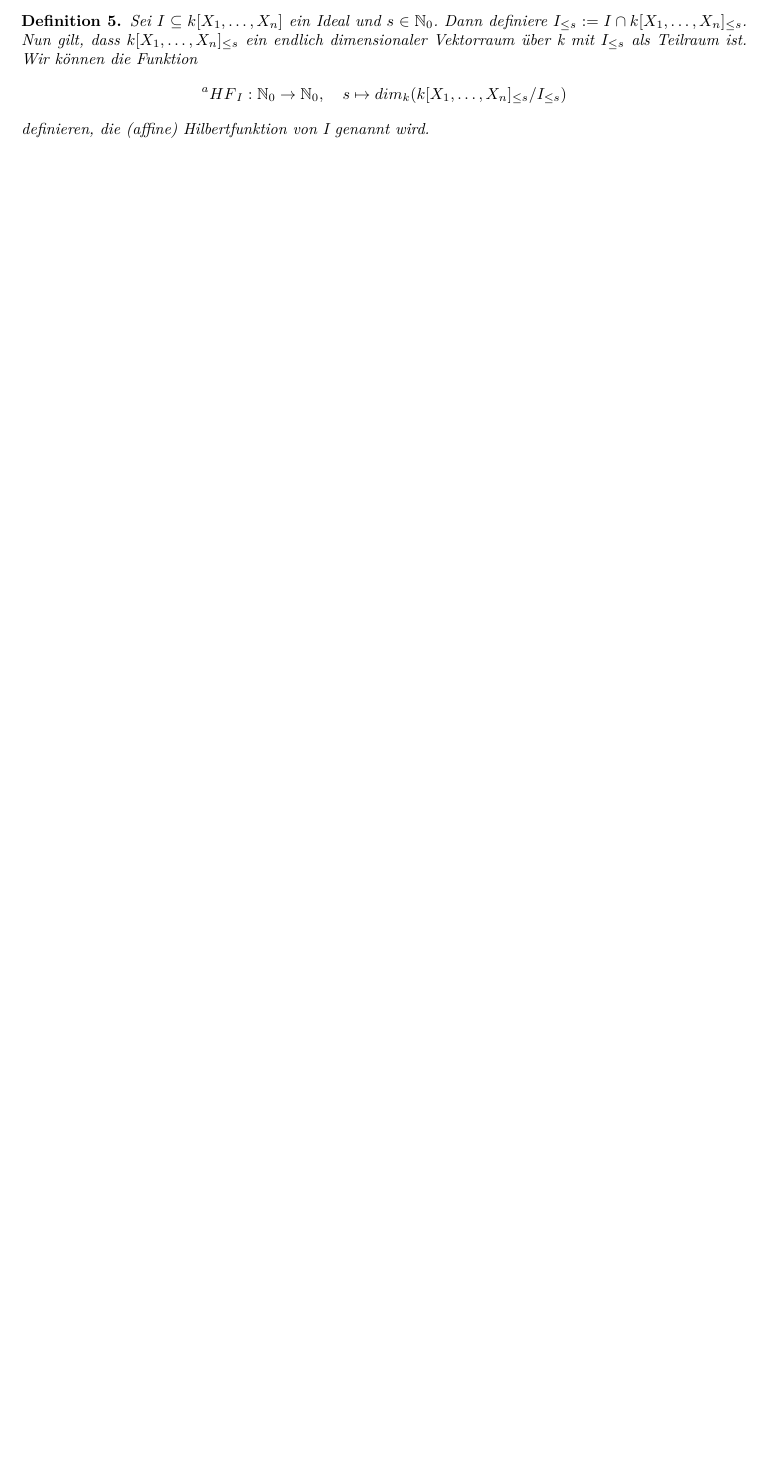
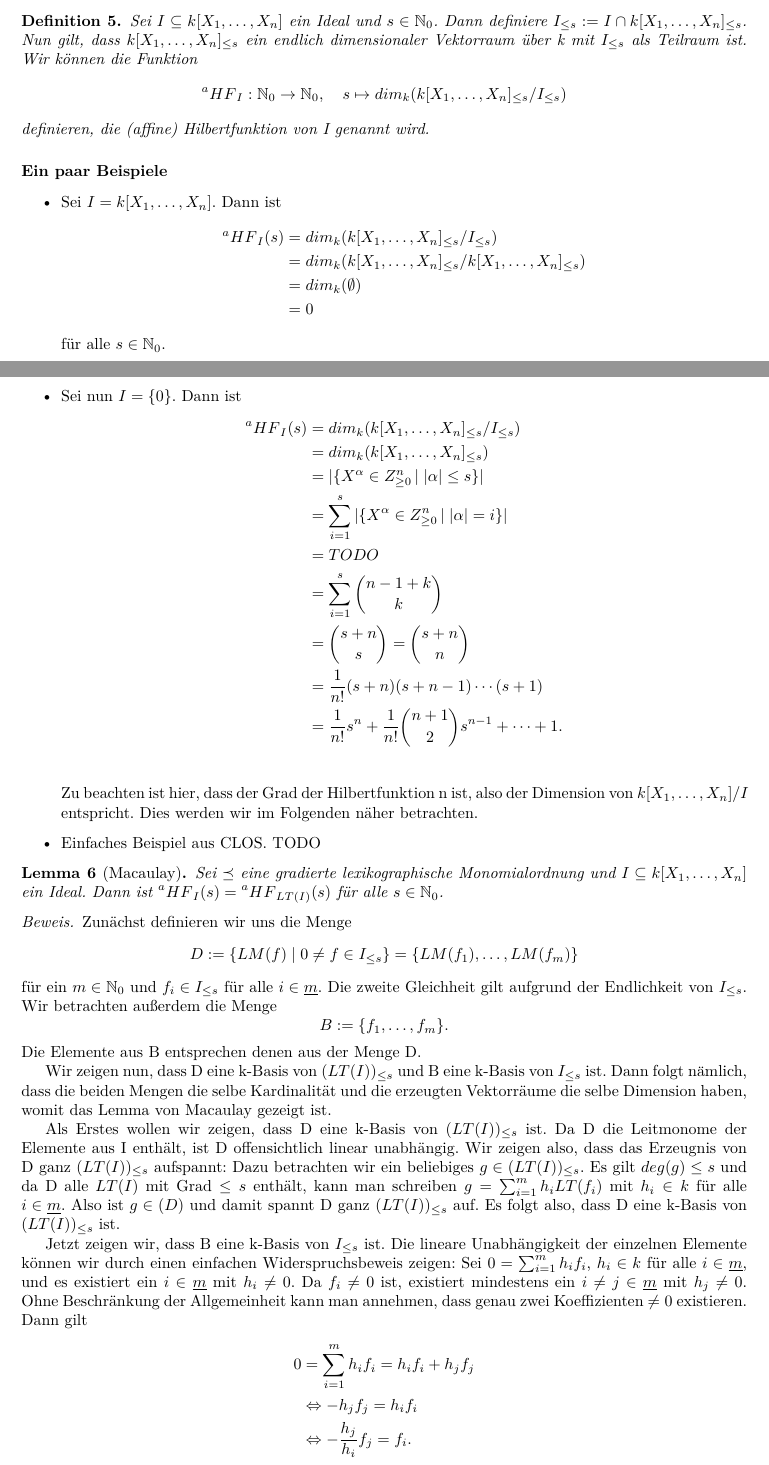
Before and after one commit to emmakatherina/seminar-cobra, a LaTeX document (Dimension.tex): part of page 2 of 2 before the commit and two parts of pages 2 and 3 of 4 after it, the two joined at a grey line, cut so that both start at the same text, the shorter picture padded with empty space. Compiled offline with pdfLaTeX.

Commit message:
Beweis von Lemma von Macaulay

```diff
--- a/Dimension.tex
+++ b/Dimension.tex
@@ -5,6 +5,7 @@
 \usepackage{lmodern}
 \usepackage{amsthm}
 \usepackage{amssymb}
+\usepackage{amsmath}
 \usepackage[paper=a4paper,left=25mm,right=25mm,top=25mm]{geometry}
 \usepackage{mathtools}
 
@@ -15,6 +16,7 @@
 %Create a new theorem by writing \newtheorem{How to call this type of theorem}[satz]{What should be written}. Make sure to keep "satz" to ensure consecutive numeration.
 
 \newcommand*{\R}{k[X_{1},\ldots,X_{n}]}
+\newcommand*{\I}{I_{\leq s}}
 
 \title{Dimension von Varietäten}
 \date{\today}
@@ -132,3 +136,75 @@
 	von I genannt wird.
 	\end{definition}
 
+
+	\paragraph{Ein paar Beispiele}
+	\begin{itemize}
+	\item Sei \(I = \R\). Dann ist
+		\begin{align*}
+			\prescript{a}{}{HF}_{I}(s) &= dim_{k}(\R_{\leq s}/I_{\leq s}) \\
+			&= dim_{k}(\R_{\leq s}/\R_{\leq s}) \\
+			&= dim_{k}(\emptyset) \\
+			&= 0
+		\end{align*}
+	 für alle \(s \in \mathbb{N}_{0}\).
+	\item Sei nun \(I = \{0\}\). Dann ist
+		\begin{align*}
+			\prescript{a}{}{HF}_{I}(s) &= dim_{k}(\R_{\leq s}/I_{\leq s}) \\
+			&= dim_{k}(\R_{\leq s}) \\
+			&= |\{ X^{\alpha} \in Z^{n}_{\geq 0}\, |\; |\alpha| \leq s\}| \\
+			&= \sum_{i=1}^{s} |\{ X^{\alpha} \in Z^{n}_{\geq 0}\, |\; |\alpha| = i\}| \\
+			&= TODO \\
+			&= \sum_{i=1}^{s} \binom{n-1+k}{k} \\
+			&= \binom{s+n}{s} = \binom{s+n}{n} \\
+			&= \frac{1}{n!}(s+n)(s+n-1)\cdots (s+1) \\
+			&= \frac{1}{n!}s^{n} + \frac{1}{n!}\binom{n+1}{2}s^{n-1} + \cdots + 1. \\
+		\end{align*}
+	Zu beachten ist hier, dass der Grad der Hilbertfunktion n ist, also der Dimension von \(\R/I\)
+	entspricht. Dies werden wir im Folgenden näher betrachten.
+	\item Einfaches Beispiel aus CLOS. TODO
+	\end{itemize}
+
+
+	\begin{lemma}[Macaulay] \label{1.2.13}
+	Sei \(\preceq\) eine gradierte lexikographische Monomialordnung und \(I \subseteq \R\) ein
+	Ideal. Dann ist \(\prescript{a}{}{HF}_{I}(s) = \prescript{a}{}{HF}_{LT(I)}(s)\) für alle
+	\(s \in \mathbb{N}_{0}\).
+	\end{lemma}
+
+
+	\begin{proof}[Beweis]
+	Zunächst definieren wir uns die Menge
+	\begin{displaymath}
+		D := \{LM(f)\; |\; 0 \neq f \in \I\} = \{LM(f_{1}), \ldots, LM(f_{m})\}
+	\end{displaymath}
+	für ein \(m \in \mathbb{N}_{0}\) und \(f_{i} \in \I\) für alle \(i \in \underline{m}\). Die
+	zweite Gleichheit gilt aufgrund der Endlichkeit von \(\I\).
+	Wir betrachten außerdem die Menge
+	\begin{displaymath} B := \{f_{1}, \ldots, f_{m}\}. \end{displaymath}
+	Die Elemente aus B entsprechen denen aus der Menge D.
+
+	Wir zeigen nun, dass D eine k-Basis von \((LT(I))_{\leq s}\) und B eine k-Basis von \(\I\) ist.
+	Dann folgt nämlich, dass die beiden Mengen die selbe Kardinalität und die erzeugten
+	Vektorräume die selbe Dimension haben, womit das Lemma von Macaulay gezeigt ist.
+
+	Als Erstes wollen wir zeigen, dass D eine k-Basis von \((LT(I))_{\leq s}\) ist. Da D die
+	Leitmonome der Elemente aus I enthält, ist D offensichtlich linear unabhängig.
+	Wir zeigen also, dass das Erzeugnis von D ganz \((LT(I))_{\leq s}\) aufspannt: Dazu
+	betrachten wir ein beliebiges \(g \in (LT(I))_{\leq s}\). Es gilt \(deg(g) \leq s\) und da D
+	alle \(LT(I)\) mit Grad \(\leq s\) enthält, kann man schreiben
+	\(g = \sum_{i=1}^{m} h_{i}LT(f_{i})\) mit \(h_{i} \in k\) für alle \(i \in \underline{m}\).
+	Also ist \(g \in (D)\) und damit spannt D ganz \((LT(I))_{\leq s}\) auf. Es folgt also, dass
+	D eine k-Basis von \((LT(I))_{\leq s}\) ist.
+
+	Jetzt zeigen wir, dass B eine k-Basis von \(\I\) ist. Die lineare Unabhängigkeit der einzelnen
+	Elemente können wir durch einen einfachen Widerspruchsbeweis zeigen:
+	Sei \(0 = \sum_{i=1}^{m} h_{i}f_{i}\), \(h_{i} \in k\) für alle \(i \in \underline{m}\),
+	und es existiert ein \(i \in \underline{m}\) mit \(h_{i} \neq 0\).
+	Da \(f_{i} \neq 0\) ist, existiert mindestens ein \(i \neq j \in \underline
+	{m}\) mit \(h_{j} \neq 0\). Ohne Beschränkung der Allgemeinheit kann man annehmen, dass genau
+	zwei Koeffizienten \(\neq 0\) existieren. Dann gilt
+	\begin{align*}
+		0 &= \sum_{i=1}^{m} h_{i}f_{i} = h_{i}f_{i} + h_{j}f_{j} \\
+		&\Leftrightarrow -h_{j}f_{j} = h_{i}f_{i} \\
+		&\Leftrightarrow -\frac{h_{j}}{h_{i}} f_{j} = f_{i}.
+	\end{align*}
@@ -134,0 +215 @@
+	\begin{align*}
```
Also changed, not shown: Dimension.pdf, Dimension.tex (28 more changed lines).
